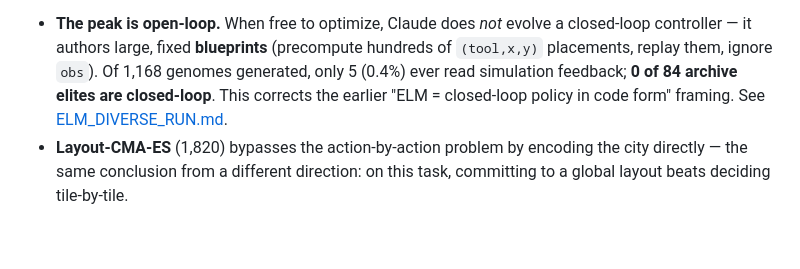
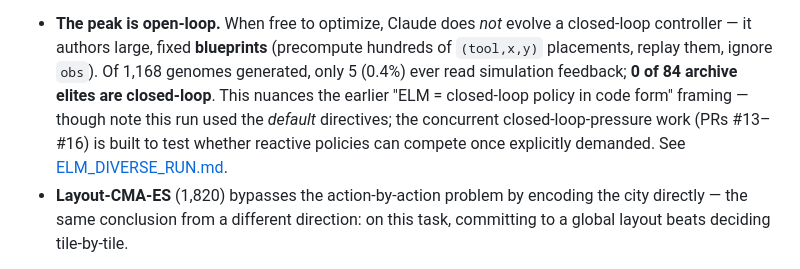
Before and after one commit to togelius/slimcity, a Markdown page: SUMMARY.md, the part around the change. Rendered like a GitHub page; blank space fills up the shorter version.

```diff
--- a/SUMMARY.md
+++ b/SUMMARY.md
@@ -47,8 +47,11 @@ Replay-verified `cityPop`, deterministic engine:
   closed-loop controller — it authors large, fixed **blueprints** (precompute
   hundreds of `(tool,x,y)` placements, replay them, ignore `obs`). Of 1,168
   genomes generated, only 5 (0.4%) ever read simulation feedback; **0 of 84
-  archive elites are closed-loop**. This corrects the earlier "ELM = closed-loop
-  policy in code form" framing. See [ELM_DIVERSE_RUN.md](ELM_DIVERSE_RUN.md).
+  archive elites are closed-loop**. This nuances the earlier "ELM = closed-loop
+  policy in code form" framing — though note this run used the *default*
+  directives; the concurrent closed-loop-pressure work (PRs #13–#16) is built to
+  test whether reactive policies can compete once explicitly demanded. See
+  [ELM_DIVERSE_RUN.md](ELM_DIVERSE_RUN.md).
 - **Layout-CMA-ES** (1,820) bypasses the action-by-action problem by encoding
   the city directly — the same conclusion from a different direction: on this
   task, committing to a global layout beats deciding tile-by-tile.
```
Also changed, not shown: ELM_DIVERSE_RUN.md (+14 -2 lines).
